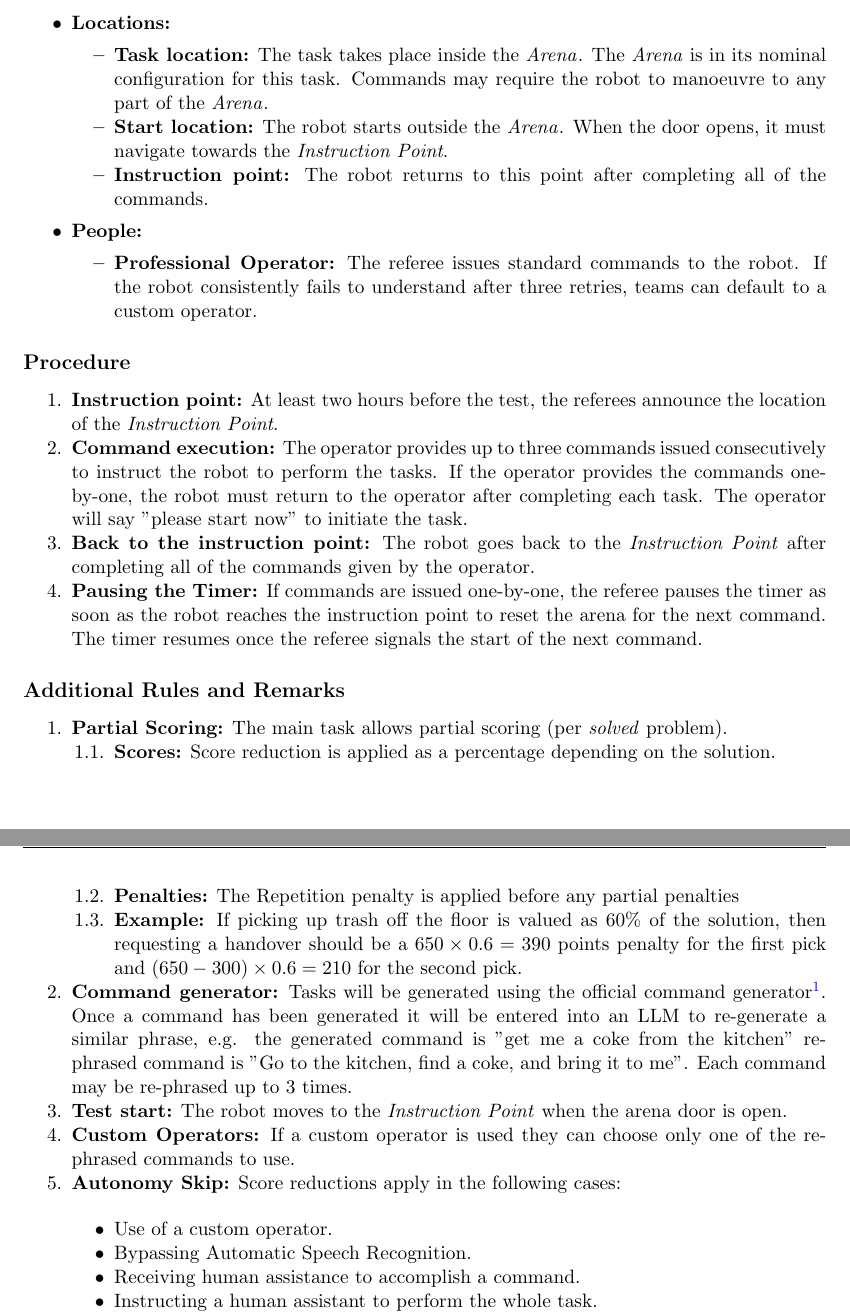
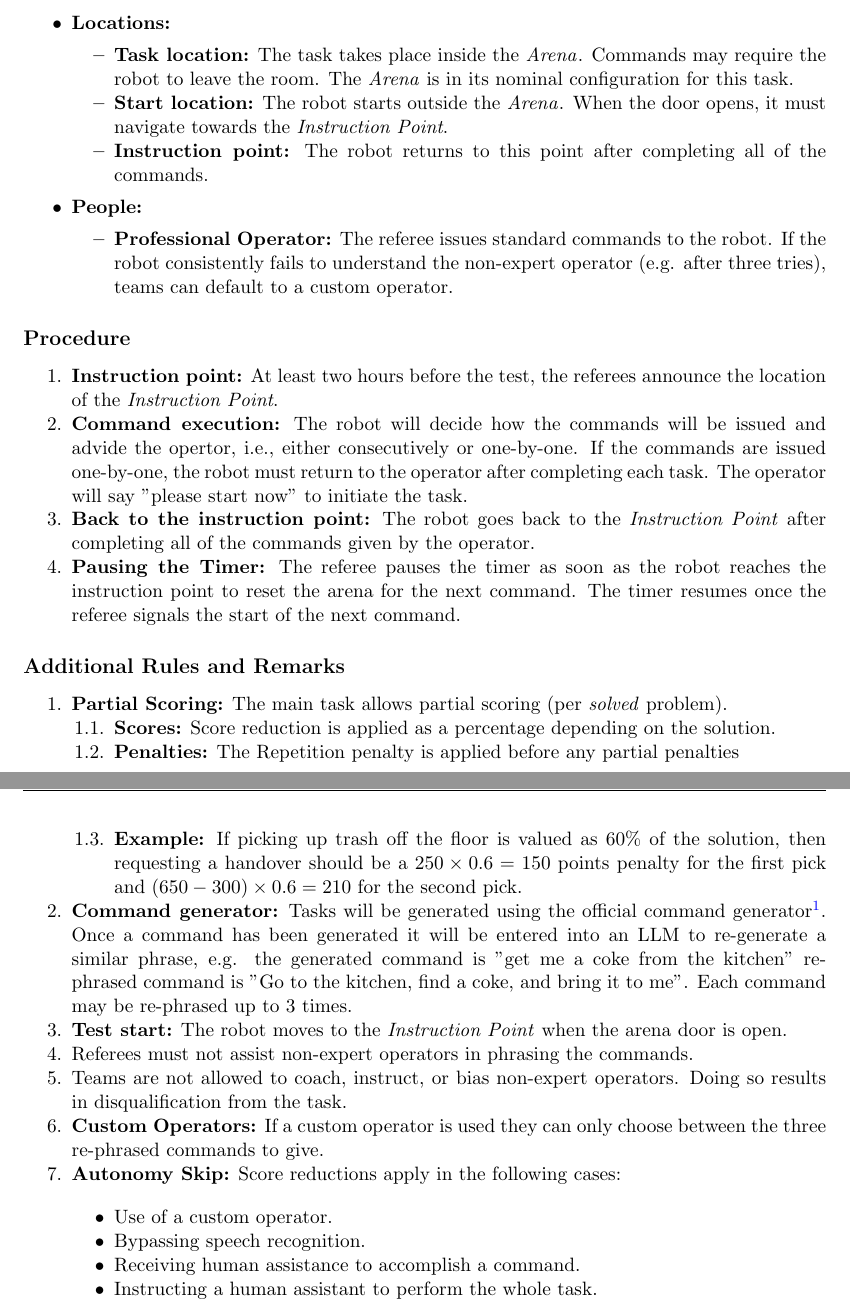
Before and after one commit to RoboCupAtHome/RuleBook, a LaTeX thesis (documents/rulebook.tex, which reads scoresheets/GPSR.tex, tasks/GPSR.tex): two parts of pages 47 and 48 of 60, joined at a grey line, cut so that both start at the same text. Compiled offline with pdfLaTeX.

Commit message:
Clarify issuing commands, locations, pausing timer, scoring

```diff
--- a/scoresheets/GPSR.tex
+++ b/scoresheets/GPSR.tex
@@ -9,4 +10,3 @@
 
 	\scoreheading{Autonomy Skip Penalties}
 	\penaltyitem[3]{50}{Using a custom operator}
-	\penaltyitem[3]{50}{Bypassing automatic speech recognition}
--- a/tasks/GPSR.tex
+++ b/tasks/GPSR.tex
@@ -14,14 +14,14 @@ The robot is asked to understand and execute commands requiring a wide range of
 \begin{itemize}[nosep]
     \item \textbf{Locations:}
         \begin{itemize}
-            \item \textbf{Task location:} The task takes place inside the \Arena{}. The \Arena{} is in its nominal configuration for this task. Commands may require the robot to manoeuvre to any part of the \Arena{}.
+            \item \textbf{Task location:} The task takes place inside the \Arena{}. Commands may require the robot to leave the room. The \Arena{} is in its nominal configuration for this task.
             \item \textbf{Start location:} The robot starts outside the \Arena{}. When the door opens, it must navigate towards the \textit{Instruction Point}.
             \item \textbf{Instruction point:} The robot returns to this point after completing all of the commands.
         \end{itemize}
     \item \textbf{People:}
         \begin{itemize}
 			\item \textbf{Professional Operator:} The referee issues standard commands to the robot.
-            If the robot consistently fails to understand after three retries, teams can default to a custom operator.
+            If the robot consistently fails to understand the non-expert operator (e.g. after three tries), teams can default to a custom operator.
         \end{itemize}
 \end{itemize}
 
@@ -32,9 +32,9 @@ The robot is asked to understand and execute commands requiring a wide range of
 \subsection*{Procedure}
 \begin{enumerate}[nosep]
 	\item \textbf{Instruction point:} At least two hours before the test, the referees announce the location of the \textit{Instruction Point}.
-	\item \textbf{Command execution:} The operator provides up to three commands issued consecutively to instruct the robot to perform the tasks. If the operator provides the commands one-by-one, the robot must return to the operator after completing each task. The operator will say "please start now" to initiate the task.
+	\item \textbf{Command execution:} The robot will decide how the commands will be issued and advide the opertor, i.e., either consecutively or one-by-one. If the commands are issued one-by-one, the robot must return to the operator after completing each task. The operator will say "please start now" to initiate the task.
 	\item \textbf{Back to the instruction point:} The robot goes back to the \textit{Instruction Point} after completing all of the commands given by the operator.
-	\item \textbf{Pausing the Timer:} If commands are issued one-by-one, the referee pauses the timer as soon as the robot reaches the instruction point to reset the arena for the next command. The timer resumes once the referee signals the start of the next command.
+	\item \textbf{Pausing the Timer:} The referee pauses the timer as soon as the robot reaches the instruction point to reset the arena for the next command. The timer resumes once the referee signals the start of the next command.
 \end{enumerate}
 
 
@@ -47,17 +47,19 @@ The robot is asked to understand and execute commands requiring a wide range of
 	\begin{enumerate}[nosep]
 		\item \textbf{Scores:} Score reduction is applied as a percentage depending on the solution.
 		\item \textbf{Penalties:} The Repetition penalty is applied before any partial penalties
-		\item \textbf{Example:} If picking up trash off the floor is valued as 60\% of the solution, then requesting a handover should be a $ 650 \times 0.6 = 390 $ points penalty for the first pick and  $ \left( 650 - 300 \right) \times 0.6 = 210 $ for the second pick.
+		\item \textbf{Example:} If picking up trash off the floor is valued as 60\% of the solution, then requesting a handover should be a $ 250 \times 0.6 = 150 $ points penalty for the first pick and  $ \left( 650 - 300 \right) \times 0.6 = 210 $ for the second pick.
 	\end{enumerate}
 	\item \textbf{Command generator:} Tasks will be generated using the official command generator\footnote{\url{https://github.com/RoboCupAtHome/CommandGenerator}}. Once a command has been generated it will be entered into an LLM to re-generate a similar phrase, e.g. the generated command is "get me a coke from the kitchen" re-phrased command is "Go to the kitchen, find a coke, and bring it to me". Each command may be re-phrased up to 3 times.
 	\item \textbf{Test start:} The robot moves to the \textit{Instruction Point} when the arena door is open.
 
-	\item \textbf{Custom Operators:} If a custom operator is used they can choose only one of the re-phrased commands to use.
+	\item Referees must not assist non-expert operators in phrasing the commands.
+	\item Teams are not allowed to coach, instruct, or bias non-expert operators. Doing so results in disqualification from the task.
+	\item \textbf{Custom Operators:} If a custom operator is used they can only choose between the three re-phrased commands to give.
 
 	\item \textbf{Autonomy Skip:} Score reductions apply in the following cases:
 	\begin{itemize}
 		\item Use of a custom operator.
-		\item Bypassing Automatic Speech Recognition.
+		\item Bypassing speech recognition.
 		\item Receiving human assistance to accomplish a command.
 		\item Instructing a human assistant to perform the whole task.
 		\item QR codes will not be available.
```
Also changed, not shown: scoresheets/GPSR.tex (4 more changed lines).
